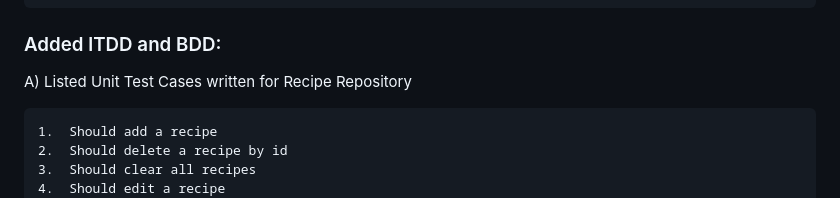
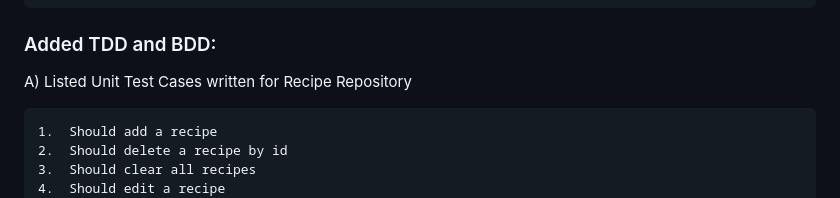
Before and after one commit to rheyansh/bt_recipe_task, a Markdown page: README.md, the part around the change. GitHub-like rendering.

```diff
--- a/README.md
+++ b/README.md
@@ -23,7 +23,7 @@ Bloc State Management
 	8.	Check if input field is valid or not
 	9.	Check id recipe is already exists or not
 
-### Added lTDD and BDD:
+### Added TDD and BDD:
 
 A) Listed Unit Test Cases written for Recipe Repository
 
```
